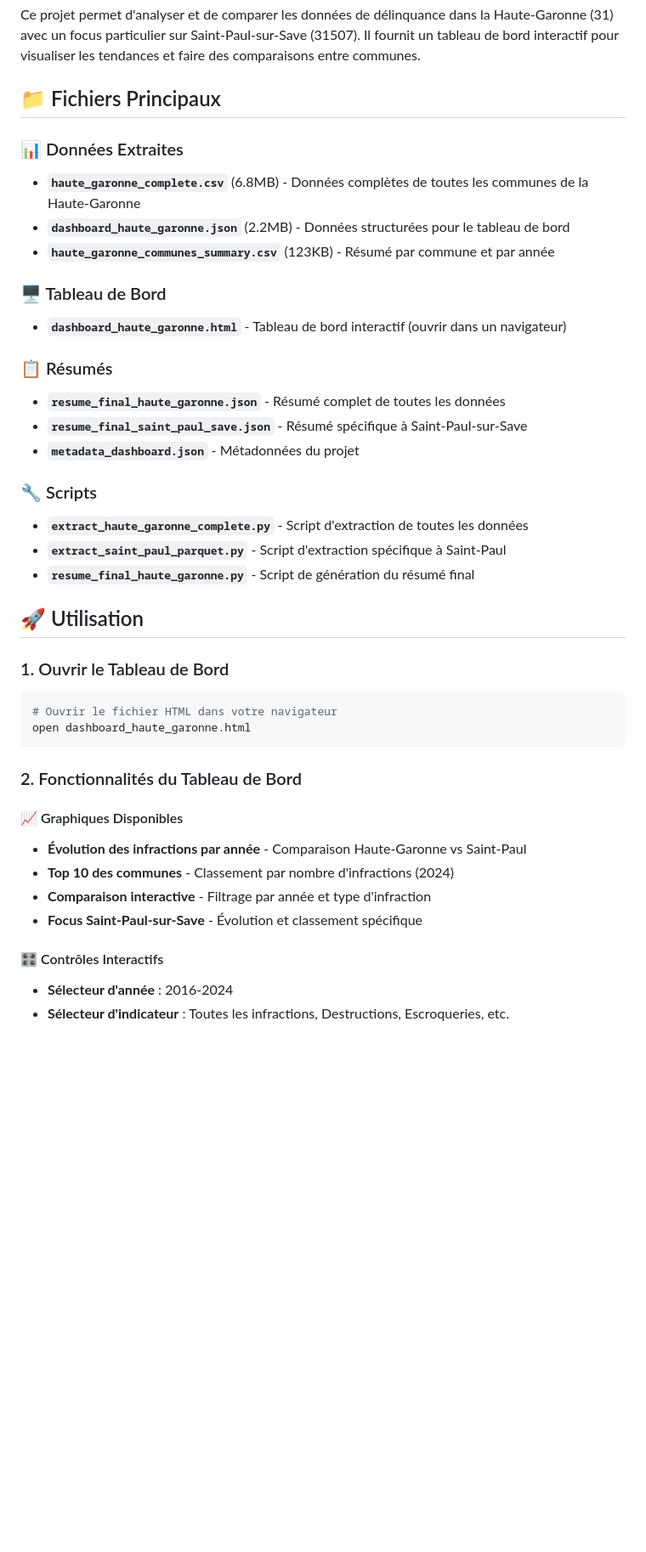
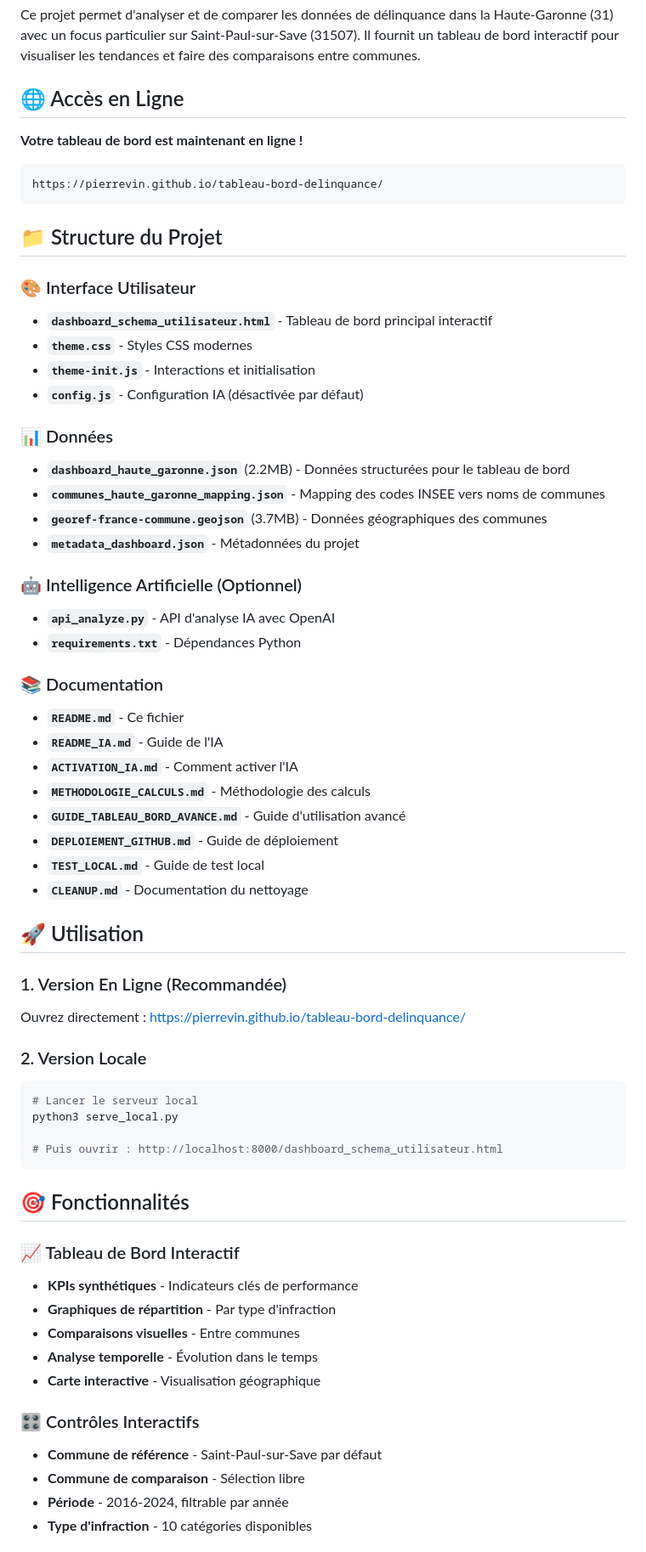
Before and after one commit to pierrevin/tableau-bord-delinquance, a Markdown page: README.md, the part around the change printed below. Shown: that part at 85% size. GitHub-like rendering; blank space fills up the shorter version.

````diff
--- a/README.md
+++ b/README.md
@@ -4,43 +4,66 @@
 
 Ce projet permet d'analyser et de comparer les données de délinquance dans la Haute-Garonne (31) avec un focus particulier sur Saint-Paul-sur-Save (31507). Il fournit un tableau de bord interactif pour visualiser les tendances et faire des comparaisons entre communes.
 
-## 📁 Fichiers Principaux
+## 🌐 Accès en Ligne
 
-### 📊 Données Extraites
-- **`haute_garonne_complete.csv`** (6.8MB) - Données complètes de toutes les communes de la Haute-Garonne
+**Votre tableau de bord est maintenant en ligne !**
+```
+https://pierrevin.github.io/tableau-bord-delinquance/
+```
+
+## 📁 Structure du Projet
+
+### 🎨 Interface Utilisateur
+- **`dashboard_schema_utilisateur.html`** - Tableau de bord principal interactif
+- **`theme.css`** - Styles CSS modernes
+- **`theme-init.js`** - Interactions et initialisation
+- **`config.js`** - Configuration IA (désactivée par défaut)
+
+### 📊 Données
 - **`dashboard_haute_garonne.json`** (2.2MB) - Données structurées pour le tableau de bord
-- **`haute_garonne_communes_summary.csv`** (123KB) - Résumé par commune et par année
-
-### 🖥️ Tableau de Bord
-- **`dashboard_haute_garonne.html`** - Tableau de bord interactif (ouvrir dans un navigateur)
-
-### 📋 Résumés
-- **`resume_final_haute_garonne.json`** - Résumé complet de toutes les données
-- **`resume_final_saint_paul_save.json`** - Résumé spécifique à Saint-Paul-sur-Save
+- **`communes_haute_garonne_mapping.json`** - Mapping des codes INSEE vers noms de communes
+- **`georef-france-commune.geojson`** (3.7MB) - Données géographiques des communes
 - **`metadata_dashboard.json`** - Métadonnées du projet
 
-### 🔧 Scripts
-- **`extract_haute_garonne_complete.py`** - Script d'extraction de toutes les données
-- **`extract_saint_paul_parquet.py`** - Script d'extraction spécifique à Saint-Paul
-- **`resume_final_haute_garonne.py`** - Script de génération du résumé final
+### 🤖 Intelligence Artificielle (Optionnel)
+- **`api_analyze.py`** - API d'analyse IA avec OpenAI
+- **`requirements.txt`** - Dépendances Python
+
+### 📚 Documentation
+- **`README.md`** - Ce fichier
+- **`README_IA.md`** - Guide de l'IA
+- **`ACTIVATION_IA.md`** - Comment activer l'IA
+- **`METHODOLOGIE_CALCULS.md`** - Méthodologie des calculs
+- **`GUIDE_TABLEAU_BORD_AVANCE.md`** - Guide d'utilisation avancé
+- **`DEPLOIEMENT_GITHUB.md`** - Guide de déploiement
+- **`TEST_LOCAL.md`** - Guide de test local
+- **`CLEANUP.md`** - Documentation du nettoyage
 
 ## 🚀 Utilisation
 
-### 1. Ouvrir le Tableau de Bord
+### 1. Version En Ligne (Recommandée)
+Ouvrez directement : https://pierrevin.github.io/tableau-bord-delinquance/
+
+### 2. Version Locale
 ```bash
-# Ouvrir le fichier HTML dans votre navigateur
-open dashboard_haute_garonne.html
+# Lancer le serveur local
+python3 serve_local.py
+
+# Puis ouvrir : http://localhost:8000/dashboard_schema_utilisateur.html
 ```
 
-### 2. Fonctionnalités du Tableau de Bord
+## 🎯 Fonctionnalités
 
-#### 📈 Graphiques Disponibles
-- **Évolution des infractions par année** - Comparaison Haute-Garonne vs Saint-Paul
-- **Top 10 des communes** - Classement par nombre d'infractions (2024)
-- **Comparaison interactive** - Filtrage par année et type d'infraction
-- **Focus Saint-Paul-sur-Save** - Évolution et classement spécifique
+### 📈 Tableau de Bord Interactif
+- **KPIs synthétiques** - Indicateurs clés de performance
+- **Graphiques de répartition** - Par type d'infraction
+- **Comparaisons visuelles** - Entre communes
+- **Analyse temporelle** - Évolution dans le temps
+- **Carte interactive** - Visualisation géographique
 
-#### 🎛️ Contrôles Interactifs
-- **Sélecteur d'année** : 2016-2024
-- **Sélecteur d'indicateur** : Toutes les infractions, Destructions, Escroqueries, etc.
+### 🎛️ Contrôles Interactifs
+- **Commune de référence** - Saint-Paul-sur-Save par défaut
+- **Commune de comparaison** - Sélection libre
+- **Période** - 2016-2024, filtrable par année
+- **Type d'infraction** - 10 catégories disponibles
 
````
Also changed, not shown: other parts of README.md (+64 -66 lines).
